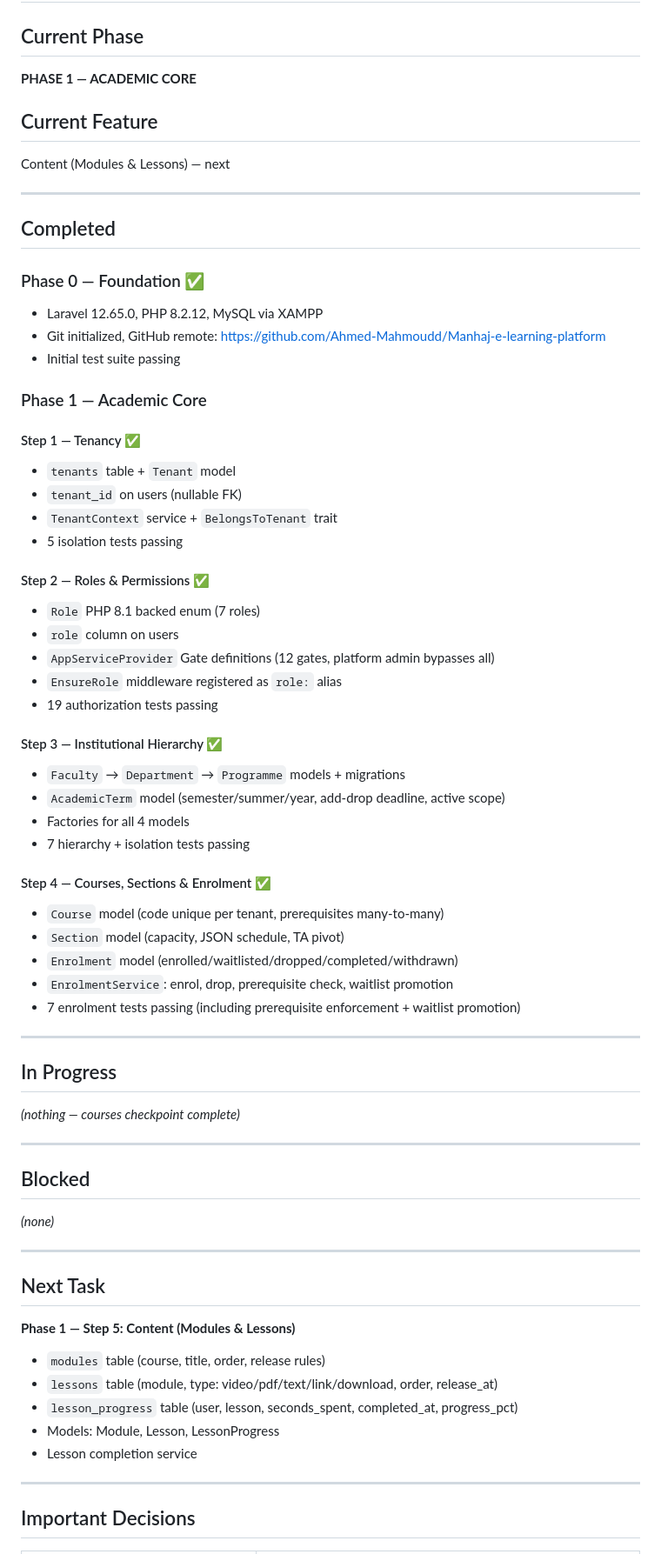
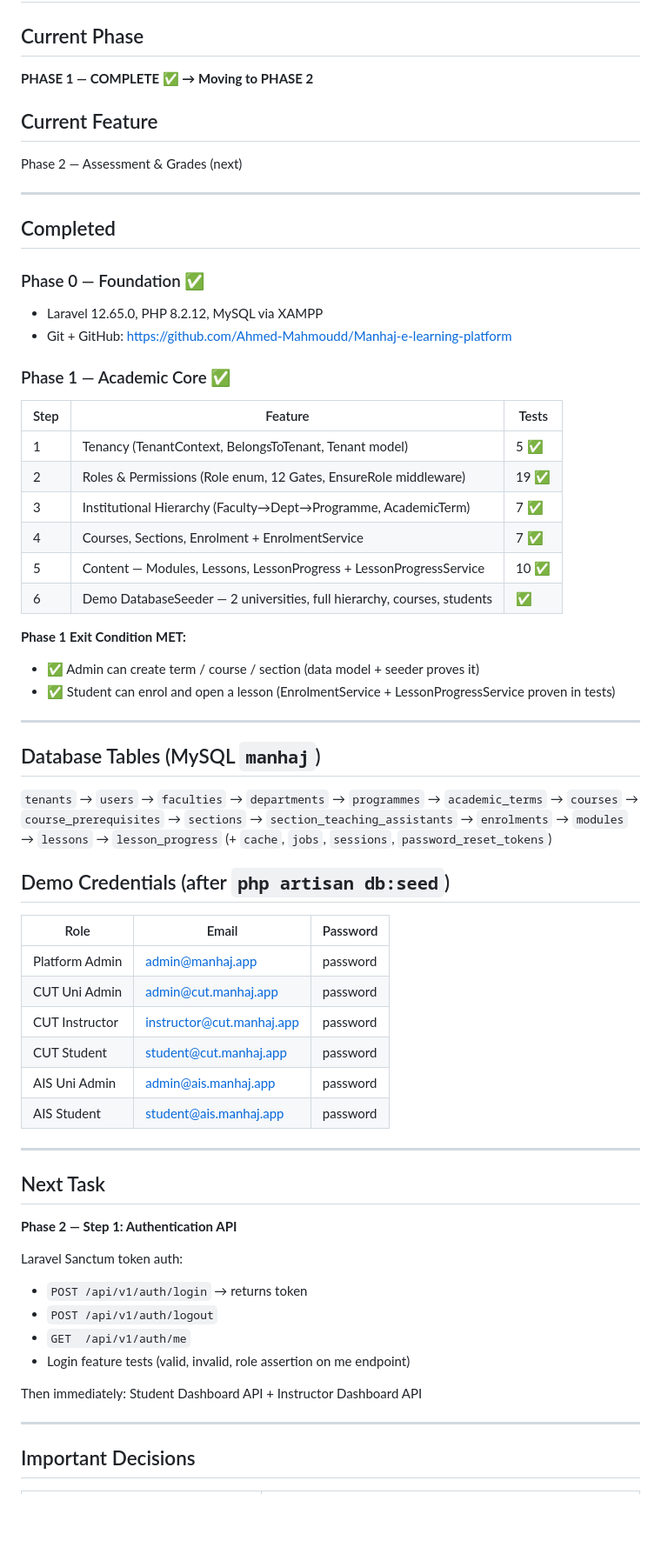
Before and after one commit to Ahmed-Mahmoudd/Manhaj-e-learning-platform, a Markdown page: PROJECT_STATUS.md, the part around one of its changes. Shown at 87% size. Drawn GitHub-style; blank space fills up the shorter version.

Commit message:
docs: Phase 1 complete — 49 tests passing

```diff
--- a/PROJECT_STATUS.md
+++ b/PROJECT_STATUS.md
@@ -1,10 +1,10 @@
 # MANHAJ — Project Status
 
 ## Current Phase
-**PHASE 1 — ACADEMIC CORE**
+**PHASE 1 — COMPLETE ✅ → Moving to PHASE 2**
 
 ## Current Feature
-Content (Modules & Lessons) — next
+Phase 2 — Assessment & Grades (next)
 
 ---
 
@@ -12,57 +12,54 @@ Content (Modules & Lessons) — next
 
 ### Phase 0 — Foundation ✅
 - Laravel 12.65.0, PHP 8.2.12, MySQL via XAMPP
-- Git initialized, GitHub remote: https://github.com/Ahmed-Mahmoudd/Manhaj-e-learning-platform
-- Initial test suite passing
+- Git + GitHub: https://github.com/Ahmed-Mahmoudd/Manhaj-e-learning-platform
 
-### Phase 1 — Academic Core
+### Phase 1 — Academic Core ✅
 
-#### Step 1 — Tenancy ✅
-- `tenants` table + `Tenant` model
-- `tenant_id` on users (nullable FK)
-- `TenantContext` service + `BelongsToTenant` trait
-- 5 isolation tests passing
+| Step | Feature | Tests |
+|---|---|---|
+| 1 | Tenancy (TenantContext, BelongsToTenant, Tenant model) | 5 ✅ |
+| 2 | Roles & Permissions (Role enum, 12 Gates, EnsureRole middleware) | 19 ✅ |
+| 3 | Institutional Hierarchy (Faculty→Dept→Programme, AcademicTerm) | 7 ✅ |
+| 4 | Courses, Sections, Enrolment + EnrolmentService | 7 ✅ |
+| 5 | Content — Modules, Lessons, LessonProgress + LessonProgressService | 10 ✅ |
+| 6 | Demo DatabaseSeeder — 2 universities, full hierarchy, courses, students | ✅ |
 
-#### Step 2 — Roles & Permissions ✅
-- `Role` PHP 8.1 backed enum (7 roles)
-- `role` column on users
-- `AppServiceProvider` Gate definitions (12 gates, platform admin bypasses all)
-- `EnsureRole` middleware registered as `role:` alias
-- 19 authorization tests passing
-
-#### Step 3 — Institutional Hierarchy ✅
-- `Faculty` → `Department` → `Programme` models + migrations
-- `AcademicTerm` model (semester/summer/year, add-drop deadline, active scope)
-- Factories for all 4 models
-- 7 hierarchy + isolation tests passing
-
-#### Step 4 — Courses, Sections & Enrolment ✅
-- `Course` model (code unique per tenant, prerequisites many-to-many)
-- `Section` model (capacity, JSON schedule, TA pivot)
-- `Enrolment` model (enrolled/waitlisted/dropped/completed/withdrawn)
-- `EnrolmentService`: enrol, drop, prerequisite check, waitlist promotion
-- 7 enrolment tests passing (including prerequisite enforcement + waitlist promotion)
+**Phase 1 Exit Condition MET:**
+- ✅ Admin can create term / course / section (data model + seeder proves it)
+- ✅ Student can enrol and open a lesson (EnrolmentService + LessonProgressService proven in tests)
 
 ---
 
-## In Progress
-*(nothing — courses checkpoint complete)*
+## Database Tables (MySQL `manhaj`)
+`tenants` → `users` → `faculties` → `departments` → `programmes`
+→ `academic_terms` → `courses` → `course_prerequisites` → `sections`
+→ `section_teaching_assistants` → `enrolments`
+→ `modules` → `lessons` → `lesson_progress`
+(+ `cache`, `jobs`, `sessions`, `password_reset_tokens`)
 
----
-
-## Blocked
-*(none)*
+## Demo Credentials (after `php artisan db:seed`)
+| Role | Email | Password |
+|---|---|---|
+| Platform Admin | admin@manhaj.app | password |
+| CUT Uni Admin | admin@cut.manhaj.app | password |
+| CUT Instructor | instructor@cut.manhaj.app | password |
+| CUT Student | student@cut.manhaj.app | password |
+| AIS Uni Admin | admin@ais.manhaj.app | password |
+| AIS Student | student@ais.manhaj.app | password |
 
 ---
 
 ## Next Task
-**Phase 1 — Step 5: Content (Modules & Lessons)**
+**Phase 2 — Step 1: Authentication API**
 
-- `modules` table (course, title, order, release rules)
-- `lessons` table (module, type: video/pdf/text/link/download, order, release_at)
-- `lesson_progress` table (user, lesson, seconds_spent, completed_at, progress_pct)
-- Models: Module, Lesson, LessonProgress
-- Lesson completion service
+Laravel Sanctum token auth:
+- `POST /api/v1/auth/login` → returns token
+- `POST /api/v1/auth/logout`
+- `GET  /api/v1/auth/me`
+- Login feature tests (valid, invalid, role assertion on me endpoint)
+
+Then immediately: Student Dashboard API + Instructor Dashboard API
 
 ---
 
```
Also changed, not shown: other parts of PROJECT_STATUS.md (+18 -27 lines).
